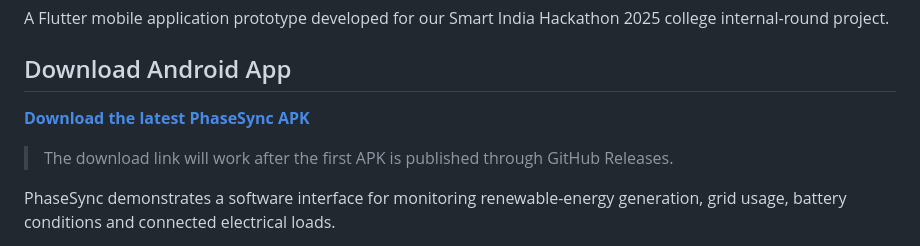
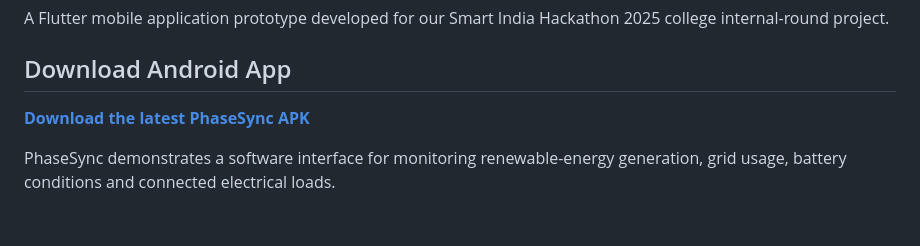
Before and after one commit to rahulsingha24/PhaseSync-SIH25064-Prototype, a Markdown page: README.md, the part around the change. Rendered like a GitHub page; blank space fills up the shorter version.

Commit message:
Add direct APK download link

```diff
--- a/README.md
+++ b/README.md
@@ -4,9 +4,7 @@ A Flutter mobile application prototype developed for our Smart India Hackathon 2
 
 ## Download Android App
 
-[**Download the latest PhaseSync APK**](https://github.com/rahulsingha24/PhaseSync-SIH25064-Prototype/releases/latest)
-
-> The download link will work after the first APK is published through GitHub Releases.
+[**Download the latest PhaseSync APK**](https://github.com/rahulsingha24/PhaseSync-SIH25064-Prototype/releases/latest/download/PhaseSync-v0.1.0-prototype.apk)
 
 PhaseSync demonstrates a software interface for monitoring renewable-energy generation, grid usage, battery conditions and connected electrical loads.
 
```
